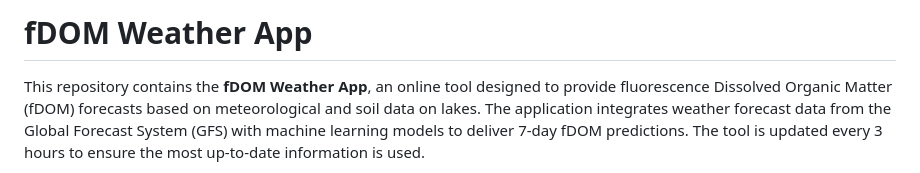
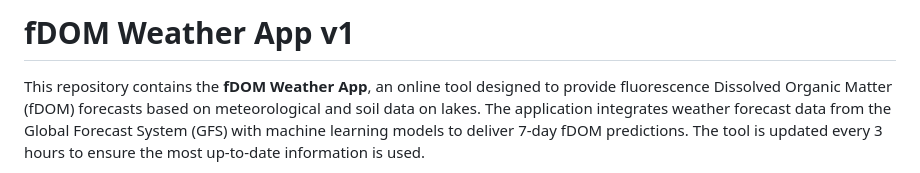
Before and after one commit to danielmerbet/fdom_weather_app, a Markdown page: README.md, the part around the change. Drawn GitHub-style.

```diff
--- a/README.md
+++ b/README.md
@@ -1,4 +1,4 @@
-# fDOM Weather App
+# fDOM Weather App v1
 
 This repository contains the **fDOM Weather App**, an online tool designed to provide fluorescence Dissolved Organic Matter (fDOM) forecasts based on meteorological and soil data on lakes. The application integrates weather forecast data from the Global Forecast System (GFS) with machine learning models to deliver 7-day fDOM predictions. The tool is updated every 3 hours to ensure the most up-to-date information is used.
 
```
